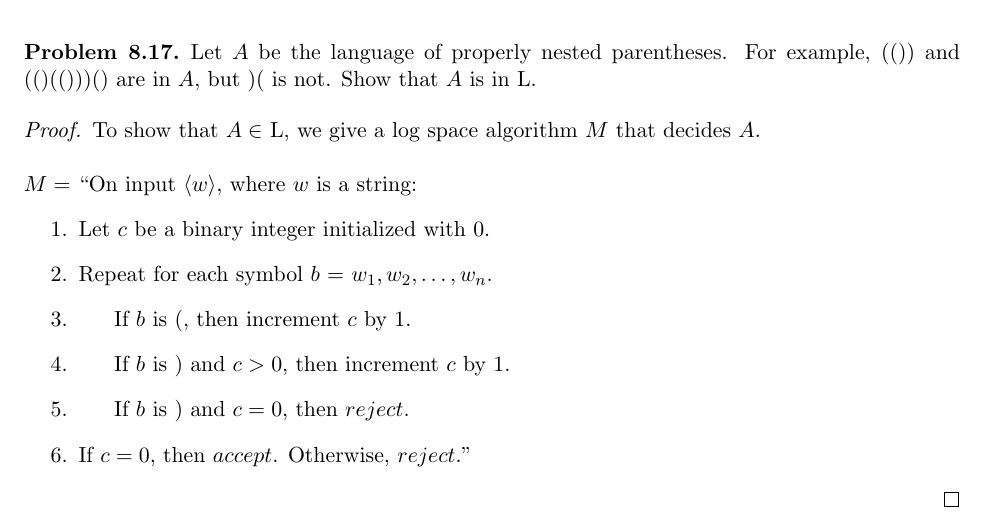
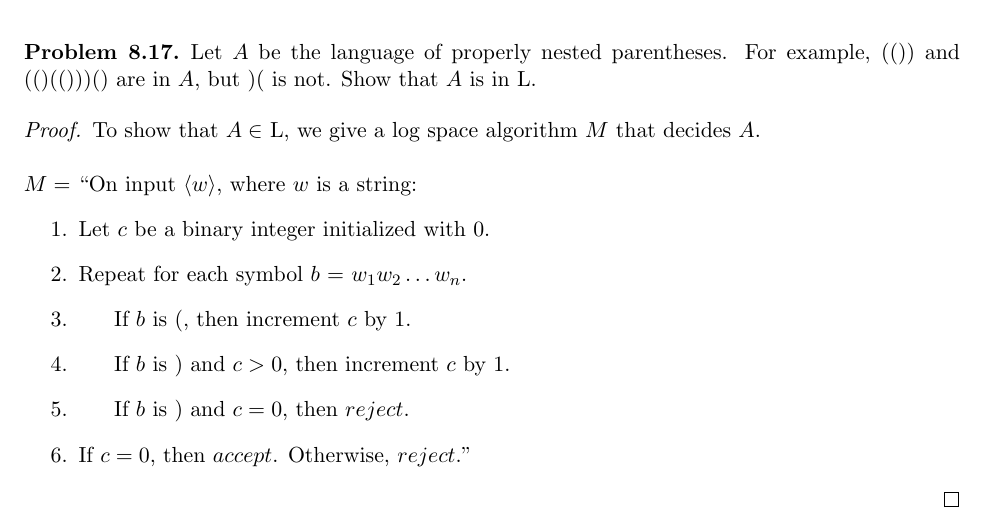
Before and after one commit to mehshan/theoretical-cs, a LaTeX document (Introduction.to.the.Theory.of.Computation.3e/Problem8.17.tex): part of the page, cut so that both start at the same text. Compiled offline with pdfLaTeX.

Commit message:
Problem 8.17 typo

```diff
--- a/Introduction.to.the.Theory.of.Computation.3e/Problem8.17.tex
+++ b/Introduction.to.the.Theory.of.Computation.3e/Problem8.17.tex
@@ -29,7 +29,7 @@ To show that $A \in$ L, we give a log space algorithm $M$ that decides $A$. \\
 $M =$ \textquotedblleft On input $\langle w \rangle$, where $w$ is a string:
 \begin{enumerate}
 \item Let $c$ be a binary integer initialized with 0.
-\item Repeat for each symbol $b$ = $w_1, w_2, \ldots,w_n$.
+\item Repeat for each symbol $b$ = $w_1w_2 \ldots w_n$.
 \item \hspace*{0.5cm} If $b$ is (, then increment $c$ by 1.
 \item \hspace*{0.5cm} If $b$ is ) and $c > 0$, then increment $c$ by 1.
 \item \hspace*{0.5cm} If $b$ is ) and $c = 0$, then $reject$.
```
Also changed, not shown: Introduction.to.the.Theory.of.Computation.3e/Problem8.17.pdf.
